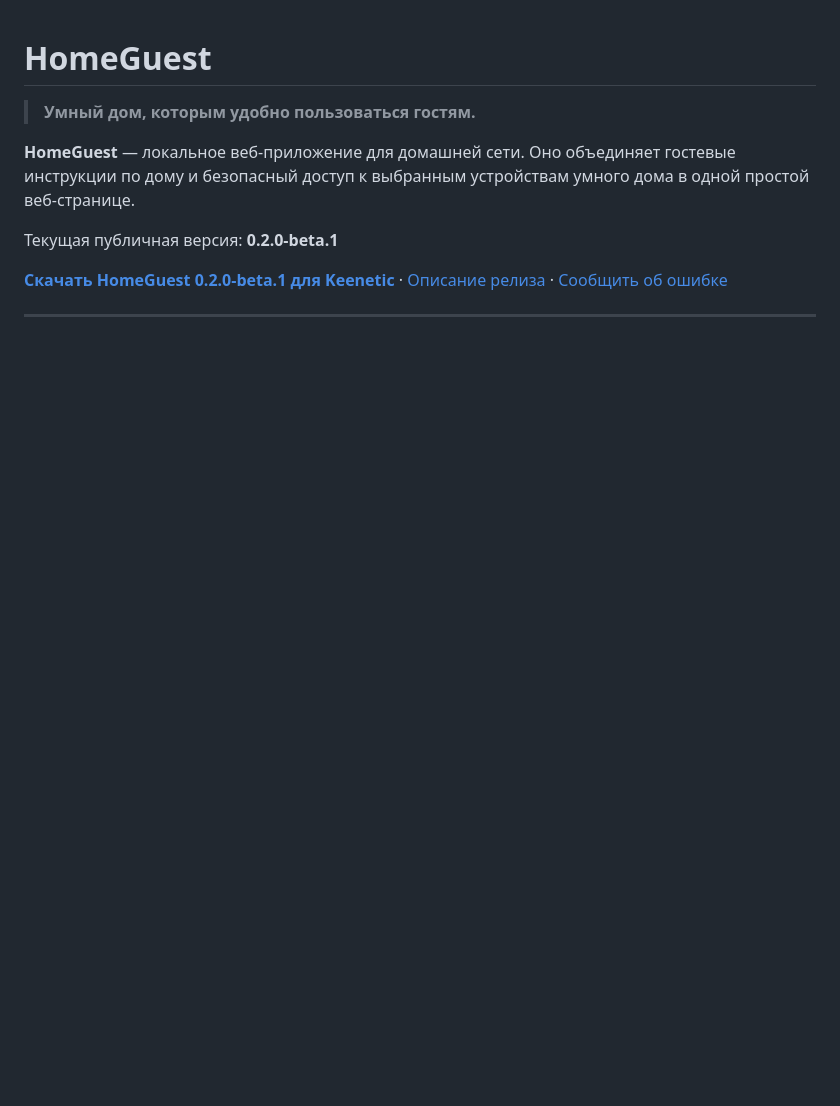
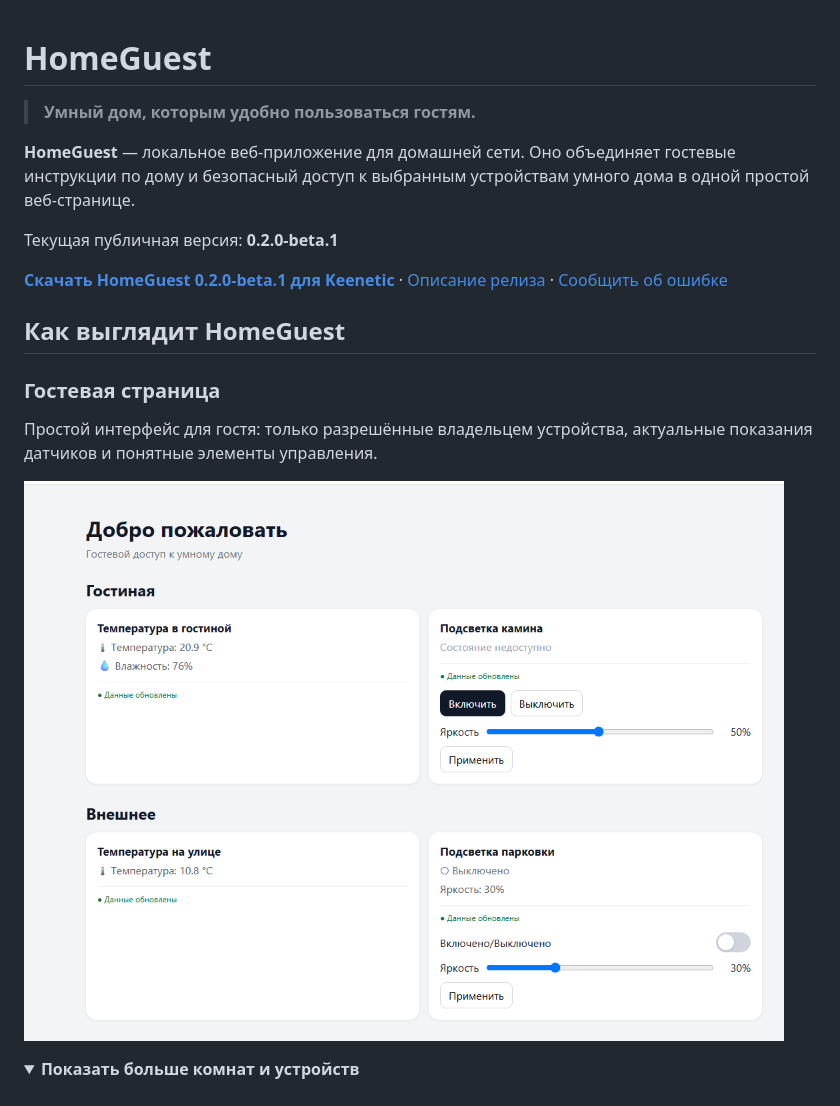
Before and after one commit to ilinskiy/homeguest-releases, a Markdown page: README.md, the part around one of its changes. Drawn GitHub-style; folded sections open; blank space fills up the shorter version.

Commit message:
Add HomeGuest screenshots to public README

```diff
--- a/README.md
+++ b/README.md
@@ -7,3 +7,17 @@
 Текущая публичная версия: **0.2.0-beta.1**
 
 [**Скачать HomeGuest 0.2.0-beta.1 для Keenetic**](https://github.com/ilinskiy/homeguest-releases/releases/download/v0.2.0-beta.1/HomeGuest-0.2.0-beta.1-Keenetic-Tester-Kit.zip) · [Описание релиза](https://github.com/ilinskiy/homeguest-releases/releases/tag/v0.2.0-beta.1) · [Сообщить об ошибке](https://github.com/ilinskiy/homeguest-releases/issues/new/choose)
+
+## Как выглядит HomeGuest
+
+### Гостевая страница
+
+Простой интерфейс для гостя: только разрешённые владельцем устройства, актуальные показания датчиков и понятные элементы управления.
+
+![Гостевая страница HomeGuest](assets/screenshot-guest-overview.png)
+
+<details>
+<summary><strong>Показать больше комнат и устройств</strong></summary>
+
+<br>
+
```
Also changed, not shown: other parts of README.md (+21 -0 lines).
